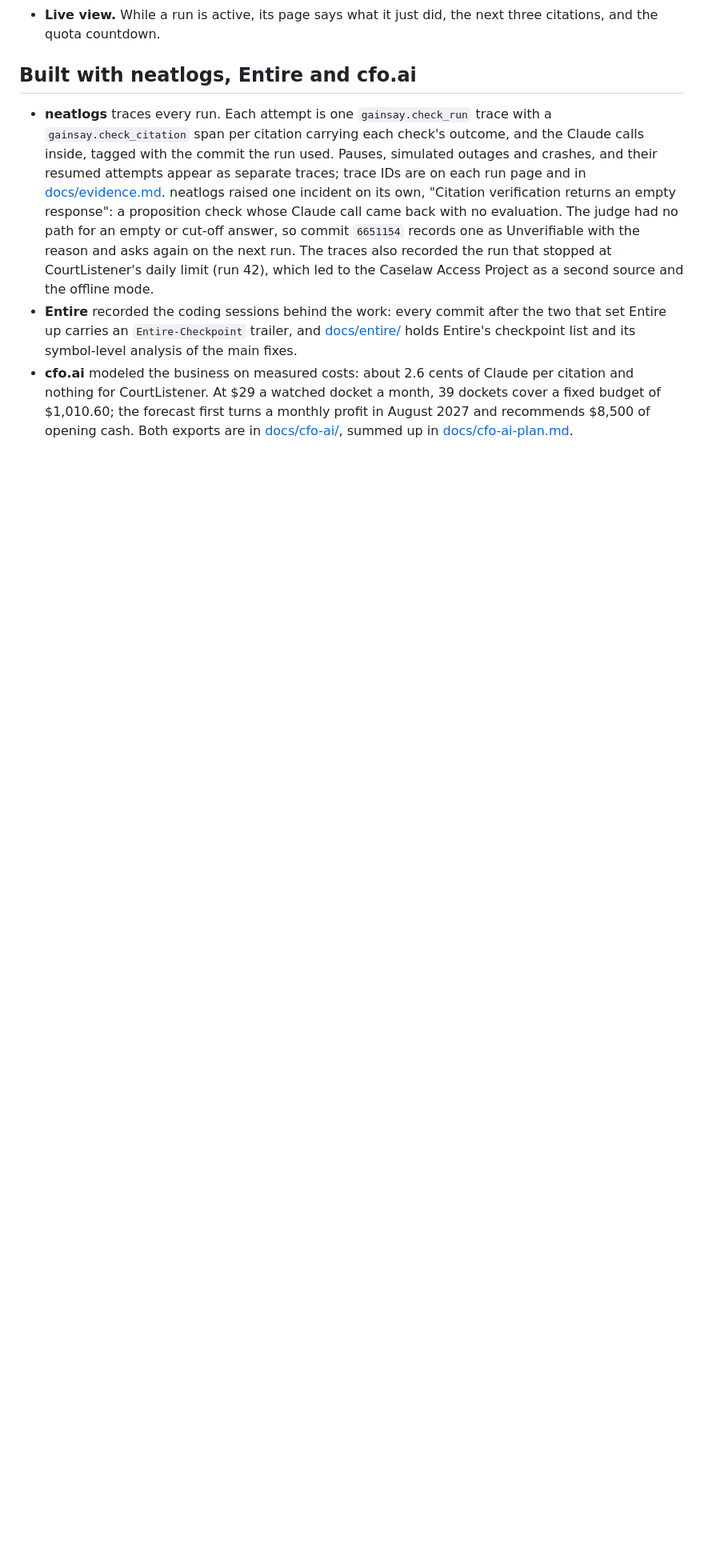
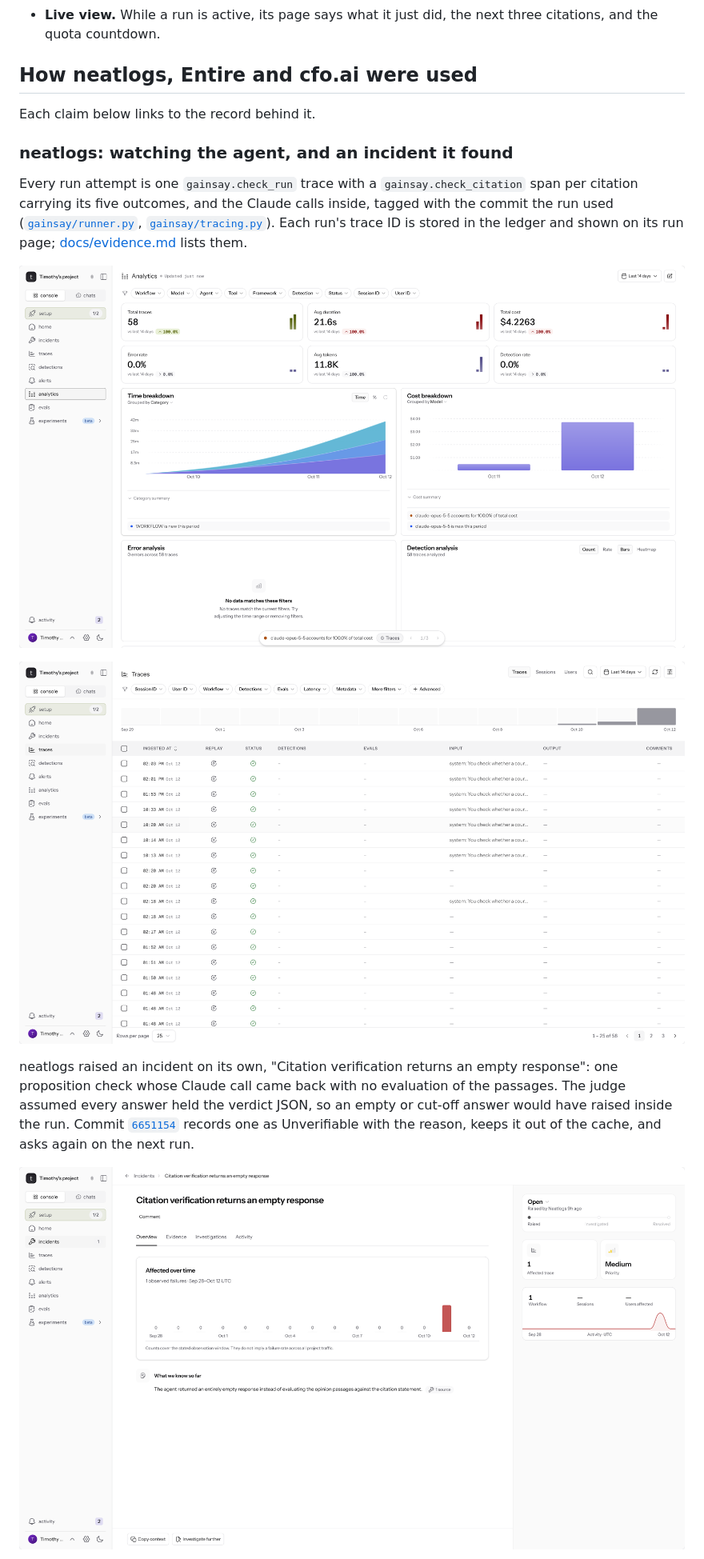
Before and after one commit to winsznx/gainsay, a Markdown page: README.md, the part around one of its changes. Shown at 80% size. Rendered like a GitHub page; pictures changed too: docs/proof/neatlogs-analytics.png (added), docs/proof/neatlogs-incident.png (added), docs/proof/neatlogs-traces.png (added); blank space fills up the shorter version.

```diff
--- a/README.md
+++ b/README.md
@@ -147,8 +147,19 @@ The short version; [docs/architecture.md](docs/architecture.md) has the full des
 - **Replay and offline runs.** A rerun of a settled filing costs zero CourtListener and zero Claude calls (run 43). `--courtlistener offline` answers every CourtListener request from the ledger and records a miss in the finding instead of calling, so a filing can be rechecked with CAP while the quota is spent (runs 44 to 47).
 - **Live view.** While a run is active, its page says what it just did, the next three citations, and the quota countdown.
 
-## Built with neatlogs, Entire and cfo.ai
+## How neatlogs, Entire and cfo.ai were used
 
-- **neatlogs** traces every run. Each attempt is one `gainsay.check_run` trace with a `gainsay.check_citation` span per citation carrying each check's outcome, and the Claude calls inside, tagged with the commit the run used. Pauses, simulated outages and crashes, and their resumed attempts appear as separate traces; trace IDs are on each run page and in [docs/evidence.md](docs/evidence.md). neatlogs raised one incident on its own, "Citation verification returns an empty response": a proposition check whose Claude call came back with no evaluation. The judge had no path for an empty or cut-off answer, so commit `6651154` records one as Unverifiable with the reason and asks again on the next run. The traces also recorded the run that stopped at CourtListener's daily limit (run 42), which led to the Caselaw Access Project as a second source and the offline mode.
-- **Entire** recorded the coding sessions behind the work: every commit after the two that set Entire up carries an `Entire-Checkpoint` trailer, and [docs/entire/](docs/entire/) holds Entire's checkpoint list and its symbol-level analysis of the main fixes.
-- **cfo.ai** modeled the business on measured costs: about 2.6 cents of Claude per citation and nothing for CourtListener. At $29 a watched docket a month, 39 dockets cover a fixed budget of $1,010.60; the forecast first turns a monthly profit in August 2027 and recommends $8,500 of opening cash. Both exports are in [docs/cfo-ai/](docs/cfo-ai/), summed up in [docs/cfo-ai-plan.md](docs/cfo-ai-plan.md).
+Each claim below links to the record behind it.
+
+### neatlogs: watching the agent, and an incident it found
+
+Every run attempt is one `gainsay.check_run` trace with a `gainsay.check_citation` span per citation carrying its five outcomes, and the Claude calls inside, tagged with the commit the run used ([`gainsay/runner.py`](gainsay/runner.py), [`gainsay/tracing.py`](gainsay/tracing.py)). Each run's trace ID is stored in the ledger and shown on its run page; [docs/evidence.md](docs/evidence.md) lists them.
+
+![neatlogs analytics for the project: 58 traces, $4.23 of Claude, 0% errors](docs/proof/neatlogs-analytics.png)
+
+![The neatlogs trace list: one row per run and Claude call](docs/proof/neatlogs-traces.png)
+
+neatlogs raised an incident on its own, "Citation verification returns an empty response": one proposition check whose Claude call came back with no evaluation of the passages. The judge assumed every answer held the verdict JSON, so an empty or cut-off answer would have raised inside the run. Commit [`6651154`](https://github.com/winsznx/gainsay/commit/6651154) records one as Unverifiable with the reason, keeps it out of the cache, and asks again on the next run.
+
+![The incident neatlogs raised](docs/proof/neatlogs-incident.png)
+
```
Also changed, not shown: other parts of README.md (+16 -1 lines), docs/proof/cfo-ai-forecast.png (added), docs/proof/entire-checkpoints.png (added), docs/proof/neatlogs-fix.png (added).
